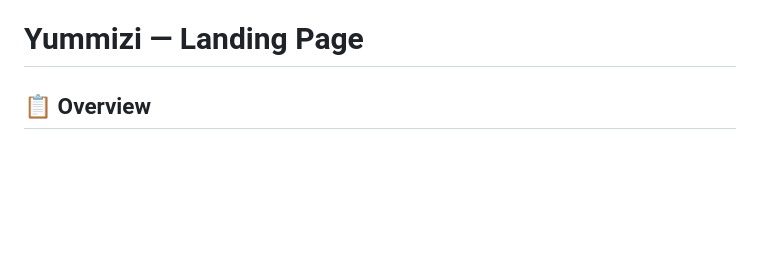
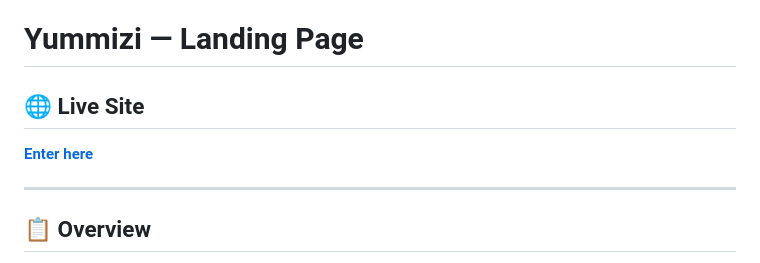
Before and after one commit to PieroEngineer/ymz-landing-page, a Markdown page: README.md, the part around the change. Rendered like a GitHub page; blank space fills up the shorter version.

Commit message:
Add live site link to README
Added a link to the live site for the Yummizi landing page.

```diff
--- a/README.md
+++ b/README.md
@@ -12,6 +12,12 @@ I think that the best way to be grateful for what I have is to share it. Here, I
 + [Diner Android app](https://github.com/PieroEngineer/ymz-diner-client-side) (Kotlin)
 
 # Yummizi — Landing Page
+
+## 🌐 Live Site
+
+**[Enter here](https://yummizi.netlify.app/)**
+
+---
 
 ## 📋 Overview
 
```
